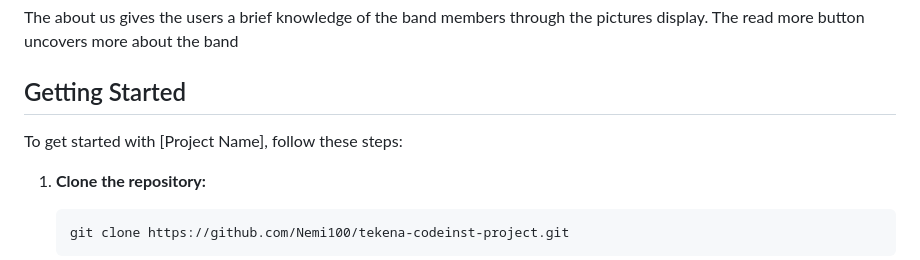
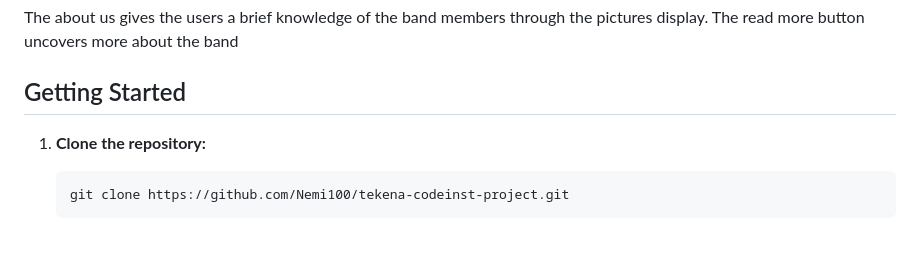
Before and after one commit to Nemi100/tekena-codeinst-project, a Markdown page: README.md, the part around the change. GitHub-like rendering; blank space fills up the shorter version.

Commit message:
UpdateFeedback2

````diff
--- a/README.md
+++ b/README.md
@@ -10,8 +10,6 @@ The about us gives the users a brief knowledge of the band members through the p
 
 
 ## Getting Started
-
-To get started with [Project Name], follow these steps:
 
 1. **Clone the repository:**
     ```
````
